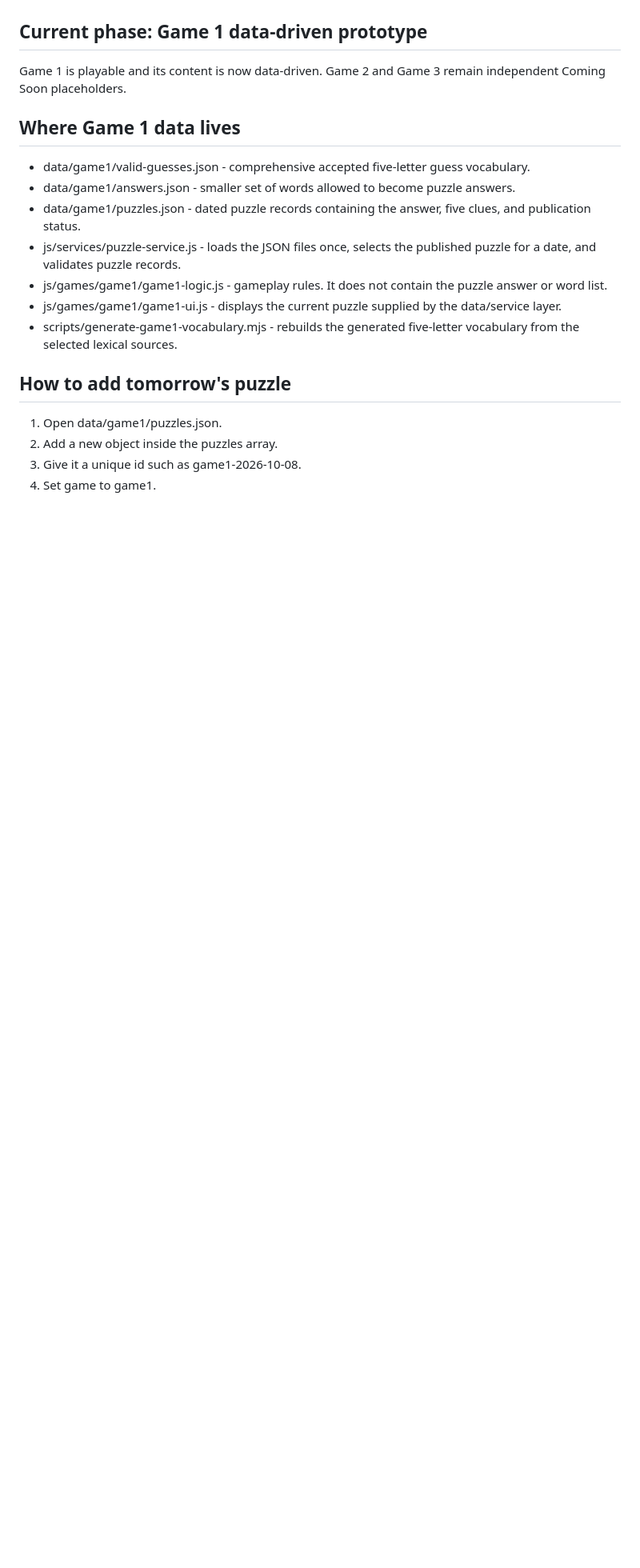
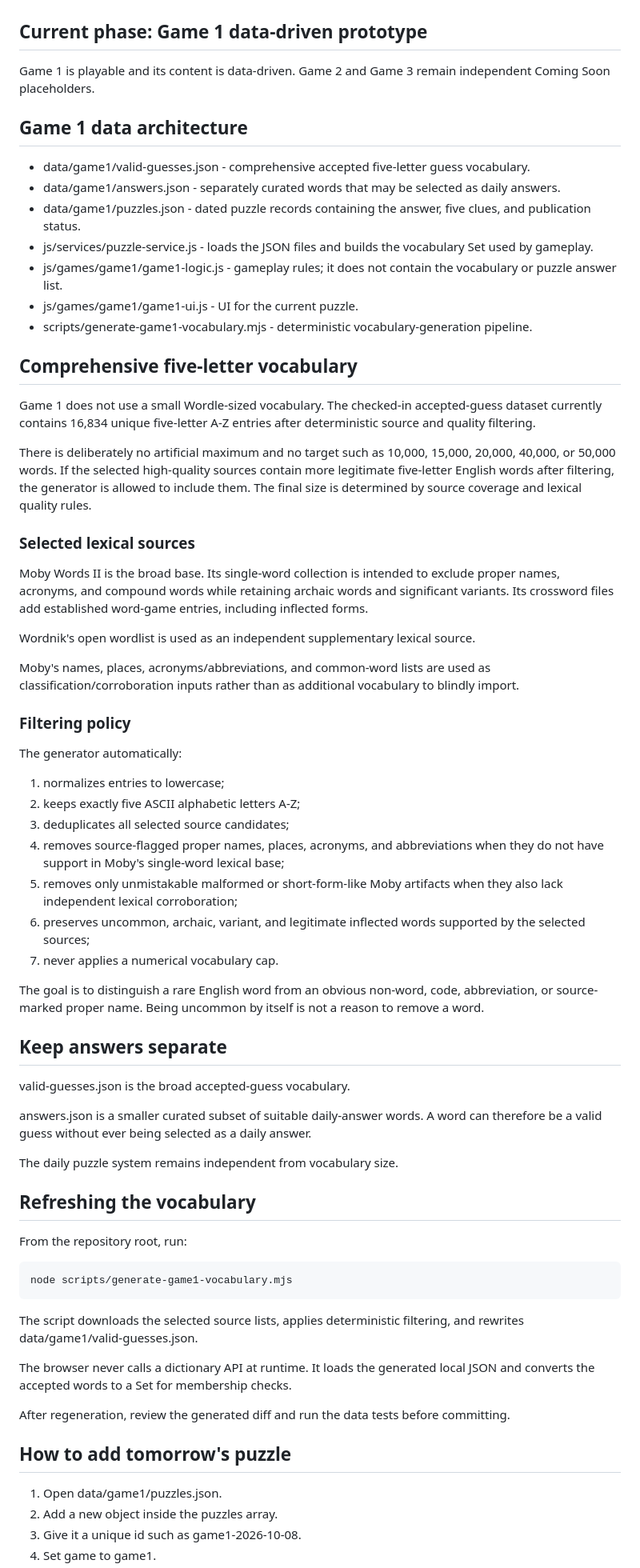
Before and after one commit to emnifun/EmniFun, a Markdown page: README.md, the part around one of its changes. Shown at 80% size. GitHub-like rendering; blank space fills up the shorter version.

Commit message:
Document comprehensive Game 1 vocabulary

```diff
--- a/README.md
+++ b/README.md
@@ -4,17 +4,65 @@ EmniFun is a beginner-friendly Indian-oriented puzzle platform built with simple
 
 ## Current phase: Game 1 data-driven prototype
 
-Game 1 is playable and its content is now data-driven. Game 2 and Game 3 remain independent Coming Soon placeholders.
+Game 1 is playable and its content is data-driven. Game 2 and Game 3 remain independent Coming Soon placeholders.
 
-## Where Game 1 data lives
+## Game 1 data architecture
 
 - data/game1/valid-guesses.json - comprehensive accepted five-letter guess vocabulary.
-- data/game1/answers.json - smaller set of words allowed to become puzzle answers.
+- data/game1/answers.json - separately curated words that may be selected as daily answers.
 - data/game1/puzzles.json - dated puzzle records containing the answer, five clues, and publication status.
-- js/services/puzzle-service.js - loads the JSON files once, selects the published puzzle for a date, and validates puzzle records.
-- js/games/game1/game1-logic.js - gameplay rules. It does not contain the puzzle answer or word list.
-- js/games/game1/game1-ui.js - displays the current puzzle supplied by the data/service layer.
-- scripts/generate-game1-vocabulary.mjs - rebuilds the generated five-letter vocabulary from the selected lexical sources.
+- js/services/puzzle-service.js - loads the JSON files and builds the vocabulary Set used by gameplay.
+- js/games/game1/game1-logic.js - gameplay rules; it does not contain the vocabulary or puzzle answer list.
+- js/games/game1/game1-ui.js - UI for the current puzzle.
+- scripts/generate-game1-vocabulary.mjs - deterministic vocabulary-generation pipeline.
+
+## Comprehensive five-letter vocabulary
+
+Game 1 does not use a small Wordle-sized vocabulary. The checked-in accepted-guess dataset currently contains 16,834 unique five-letter A-Z entries after deterministic source and quality filtering.
+
+There is deliberately no artificial maximum and no target such as 10,000, 15,000, 20,000, 40,000, or 50,000 words. If the selected high-quality sources contain more legitimate five-letter English words after filtering, the generator is allowed to include them. The final size is determined by source coverage and lexical quality rules.
+
+### Selected lexical sources
+
+Moby Words II is the broad base. Its single-word collection is intended to exclude proper names, acronyms, and compound words while retaining archaic words and significant variants. Its crossword files add established word-game entries, including inflected forms.
+
+Wordnik's open wordlist is used as an independent supplementary lexical source.
+
+Moby's names, places, acronyms/abbreviations, and common-word lists are used as classification/corroboration inputs rather than as additional vocabulary to blindly import.
+
+### Filtering policy
+
+The generator automatically:
+
+1. normalizes entries to lowercase;
+2. keeps exactly five ASCII alphabetic letters A-Z;
+3. deduplicates all selected source candidates;
+4. removes source-flagged proper names, places, acronyms, and abbreviations when they do not have support in Moby's single-word lexical base;
+5. removes only unmistakable malformed or short-form-like Moby artifacts when they also lack independent lexical corroboration;
+6. preserves uncommon, archaic, variant, and legitimate inflected words supported by the selected sources;
+7. never applies a numerical vocabulary cap.
+
+The goal is to distinguish a rare English word from an obvious non-word, code, abbreviation, or source-marked proper name. Being uncommon by itself is not a reason to remove a word.
+
+## Keep answers separate
+
+valid-guesses.json is the broad accepted-guess vocabulary.
+
+answers.json is a smaller curated subset of suitable daily-answer words. A word can therefore be a valid guess without ever being selected as a daily answer.
+
+The daily puzzle system remains independent from vocabulary size.
+
+## Refreshing the vocabulary
+
+From the repository root, run:
+
+    node scripts/generate-game1-vocabulary.mjs
+
+The script downloads the selected source lists, applies deterministic filtering, and rewrites data/game1/valid-guesses.json.
+
+The browser never calls a dictionary API at runtime. It loads the generated local JSON and converts the accepted words to a Set for membership checks.
+
+After regeneration, review the generated diff and run the data tests before committing.
 
 ## How to add tomorrow's puzzle
 
```
Also changed, not shown: other parts of README.md (+4 -42 lines).
